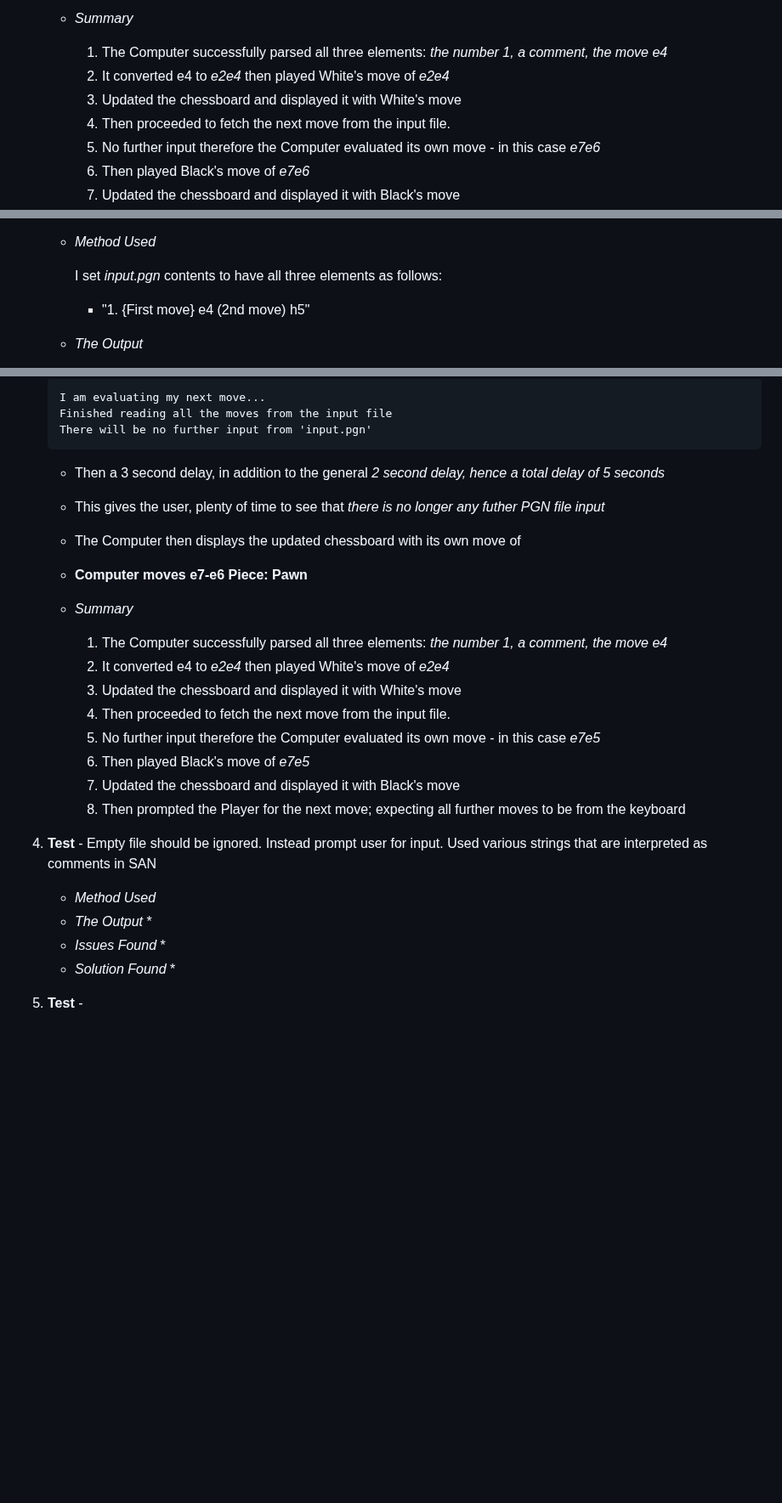
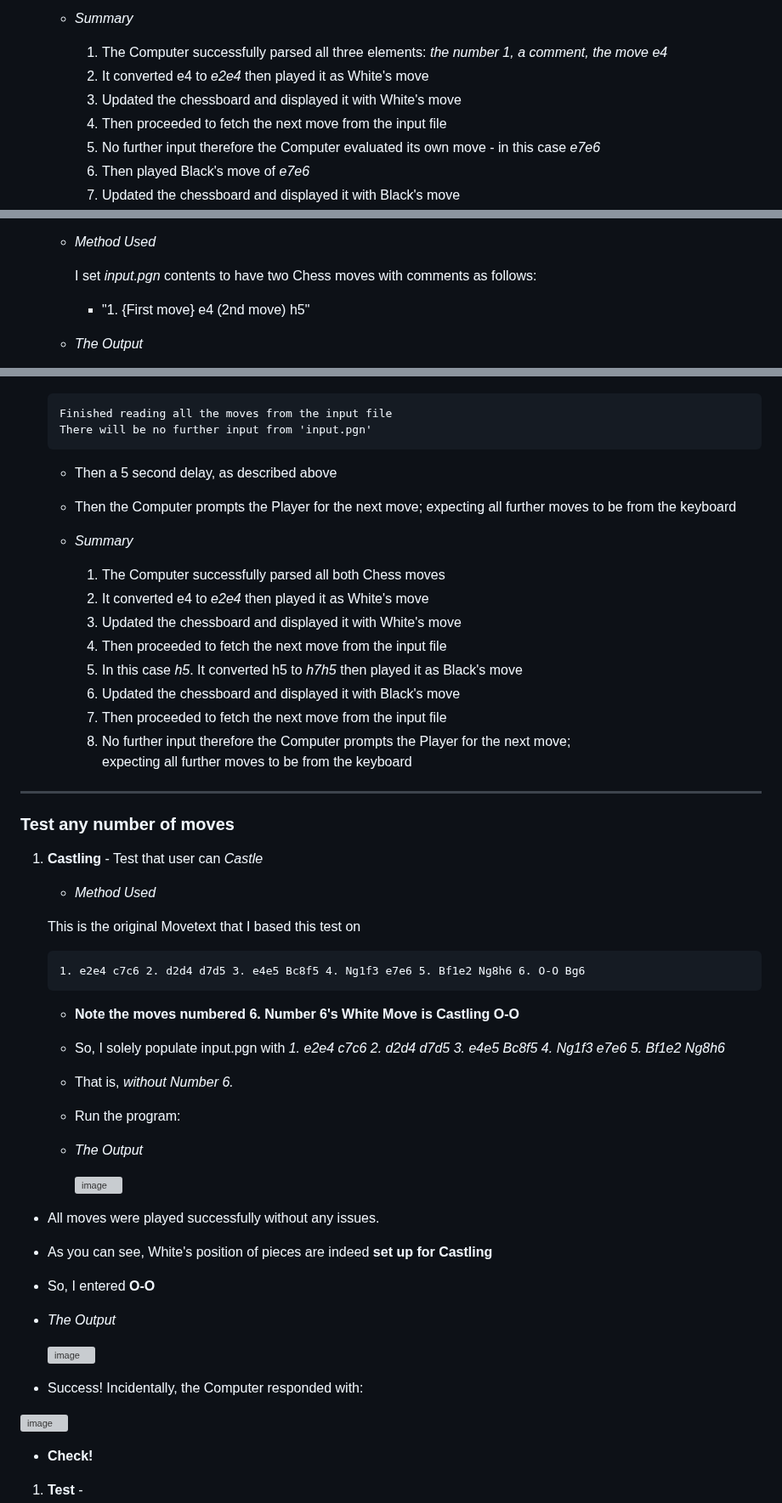
Before and after one commit to DelroyGayle/KoolAIChess, a Markdown page: TESTING.md, 3 parts joined by grey strips. Shown at 85% size. Rendered like a GitHub page; blank space fills up the shorter version; grey boxes are pictures that could not be loaded.

Commit message:
Update TESTING.md - Castling - Tested that program can play any number of moves from input.pgn including O-O
Tested it with
1. e4 c6 2. d4 d5 3. e5 Bf5 4. Nf3 e6 5. Be2 Nh6
Followed by Castling O-O

````diff
--- a/TESTING.md
+++ b/TESTING.md
@@ -372,9 +376,9 @@ annotation **e.p.** appears in PGN files. Therefore, if found, it ought to be ig
     * *Summary*
 
         1. The Computer successfully parsed all three elements: *the number 1, a comment, the move e4*
-        2. It converted e4 to *e2e4* then played White's move of *e2e4*
+        2. It converted e4 to *e2e4* then played it as White's move
         3. Updated the chessboard and displayed it with White's move
-        4. Then proceeded to fetch the next move from the input file.
+        4. Then proceeded to fetch the next move from the input file
         5. No further input therefore the Computer evaluated its own move - in this case *e7e6*
         6. Then played Black's move of *e7e6*
         7. Updated the chessboard and displayed it with Black's move
@@ -385,7 +389,7 @@ annotation **e.p.** appears in PGN files. Therefore, if found, it ought to be ig
     All annotations are to be ignored except for **Game Termination Markers**
     * *Method Used*
 
-        I set *input.pgn* contents to have all three elements as follows:<br>
+        I set *input.pgn* contents to have two Chess moves with comments as follows:<br>
         * "1. {First move} e4 (2nd move) h5"<p>
 
     * *The Output*
@@ -392,33 +405,59 @@ annotation **e.p.** appears in PGN files. Therefore, if found, it ought to be ig
     ```
-    I am evaluating my next move...
     Finished reading all the moves from the input file
     There will be no further input from 'input.pgn'
     ```
-    * Then a 3 second delay, in addition to the general *2 second delay, hence a total delay of 5 seconds*
-    * This gives the user,  plenty of time to see that *there is no longer any futher PGN file input*
-    * The Computer then displays the updated chessboard with its own move of
-    * **Computer moves e7-e6 Piece: Pawn**
+    * Then a 5 second delay, as described above
+    * Then the Computer prompts the Player for the next move; expecting all further moves to be from the keyboard<p>
+
 
     * *Summary*
 
-        1. The Computer successfully parsed all three elements: *the number 1, a comment, the move e4*
-        2. It converted e4 to *e2e4* then played White's move of *e2e4*
+        1. The Computer successfully parsed all both Chess moves
+        2. It converted e4 to *e2e4* then played it as White's move
         3. Updated the chessboard and displayed it with White's move
-        4. Then proceeded to fetch the next move from the input file.
-        5. No further input therefore the Computer evaluated its own move - in this case *e7e5*
-        6. Then played Black's move of *e7e5*
-        7. Updated the chessboard and displayed it with Black's move
-        8. Then prompted the Player for the next move; expecting all further moves to be from the keyboard<p>
+        4. Then proceeded to fetch the next move from the input file
+        5. In this case *h5*. It converted h5 to *h7h5* then played it as Black's move
+        6. Updated the chessboard and displayed it with Black's move
+        4. Then proceeded to fetch the next move from the input file
+        5. No further input therefore the Computer prompts the Player for the next move;<br>expecting all further moves to be from the keyboard<p>
 
-1. **Test** - Empty file should be ignored. Instead prompt user for input.
-Used various strings that are interpreted as comments in SAN
+
+-----
+
+### Test any number of moves
+
+1. **Castling** - Test that user can *Castle*
+
     * *Method Used*
+    <p>This is the original Movetext that I based this test on
+
+    ```
+    1. e2e4 c7c6 2. d2d4 d7d5 3. e4e5 Bc8f5 4. Ng1f3 e7e6 5. Bf1e2 Ng8h6 6. O-O Bg6
+    ```
+
+    * **Note the moves numbered 6. Number 6's White Move is Castling O-O**
+    * So, I solely populate input.pgn with *1. e2e4 c7c6 2. d2d4 d7d5 3. e4e5 Bc8f5 4. Ng1f3 e7e6 5. Bf1e2 Ng8h6*
+    * That is, *without Number 6.*
+    * Run the program:
+
     * *The Output*
-        *
-    * *Issues Found*
-        *
-    * *Solution Found*
-        *
+
+      ![image](https://github.com/DelroyGayle/KoolAIChess/assets/91061592/abd6e5f1-9563-4514-9b97-fbb7948962c8)
+
+ * All moves were played successfully without any issues.
+ * As you can see, White's position of pieces are indeed **set up for Castling**
+ * So, I entered **O-O**
+
+ * *The Output*
+
+   ![image](https://github.com/DelroyGayle/KoolAIChess/assets/91061592/df6ce929-7228-4371-b4fb-1e33a8dd2da4)
+
+* Success! Incidentally, the Computer responded with:
+
+![image](https://github.com/DelroyGayle/KoolAIChess/assets/91061592/c258e4e7-13a1-472d-9ca2-df9b1bb1f734)
+
+* **Check!**
+
 1. **Test** -
     * *Method Used*
         * .
````
Also changed, not shown: other parts of TESTING.md (+16 -3 lines).
